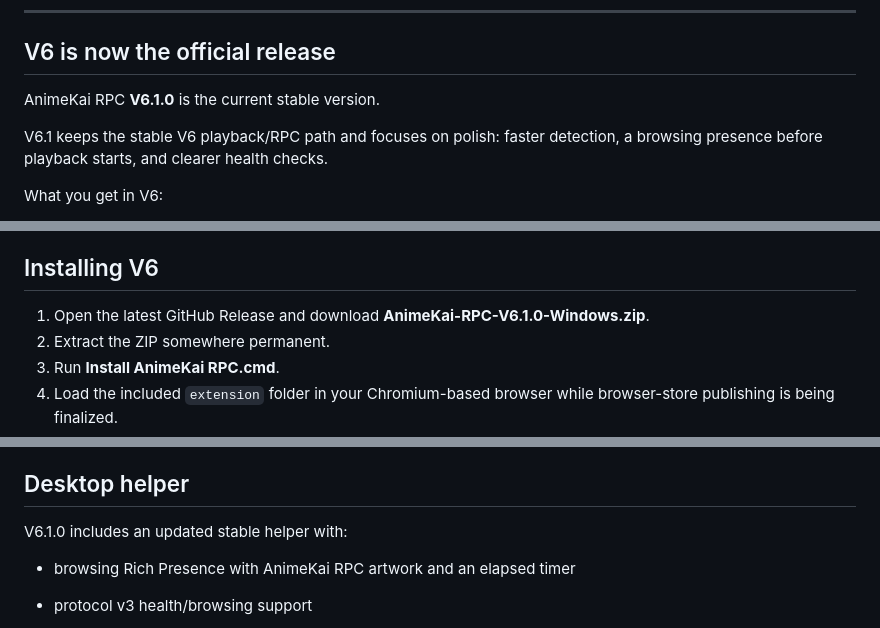
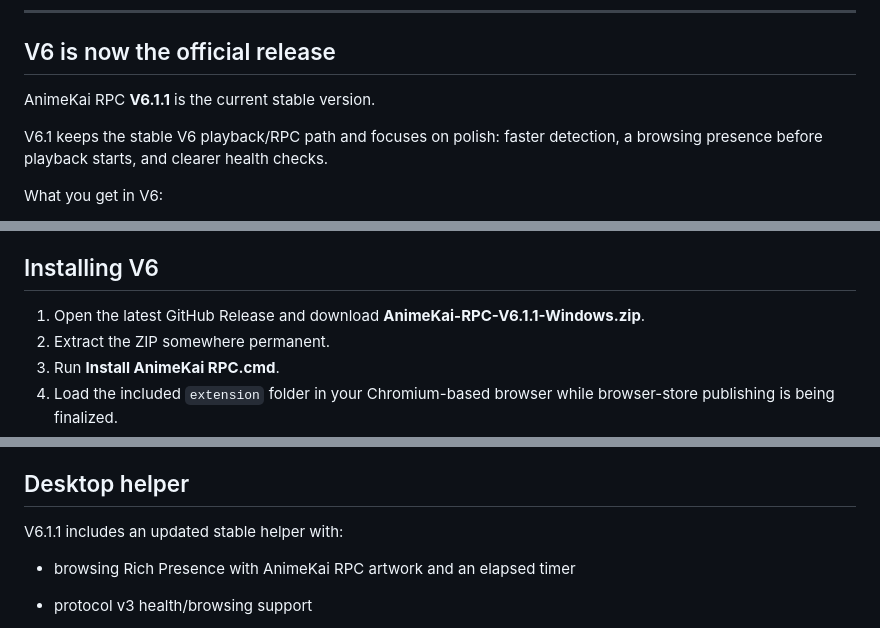
Before and after one commit to viesca272/AnimeKai-RPC, a Markdown page: README.md, 3 parts joined by grey strips. GitHub-like rendering.

Commit message:
Update README.md for V6.1.1

```diff
--- a/README.md
+++ b/README.md
@@ -10,7 +10,7 @@ AnimeKai RPC automatically shows what you're watching on AnimeKai as Discord Ric
 
 ## V6 is now the official release
 
-AnimeKai RPC **V6.1.0** is the current stable version.
+AnimeKai RPC **V6.1.1** is the current stable version.
 
 V6.1 keeps the stable V6 playback/RPC path and focuses on polish: faster detection, a browsing presence before playback starts, and clearer health checks.
 
@@ -63,7 +63,7 @@ The extension handles AnimeKai detection. The Windows helper handles the local c
 
 ## Installing V6
 
-1. Open the latest GitHub Release and download **AnimeKai-RPC-V6.1.0-Windows.zip**.
+1. Open the latest GitHub Release and download **AnimeKai-RPC-V6.1.1-Windows.zip**.
 2. Extract the ZIP somewhere permanent.
 3. Run **Install AnimeKai RPC.cmd**.
 4. Load the included `extension` folder in your Chromium-based browser while browser-store publishing is being finalized.
@@ -92,7 +92,7 @@ If no usable image is available, the RPC can fall back to a clean text-only pres
 
 ## Desktop helper
 
-V6.1.0 includes an updated stable helper with:
+V6.1.1 includes an updated stable helper with:
 
 - browsing Rich Presence with AnimeKai RPC artwork and an elapsed timer
 - protocol v3 health/browsing support
```
